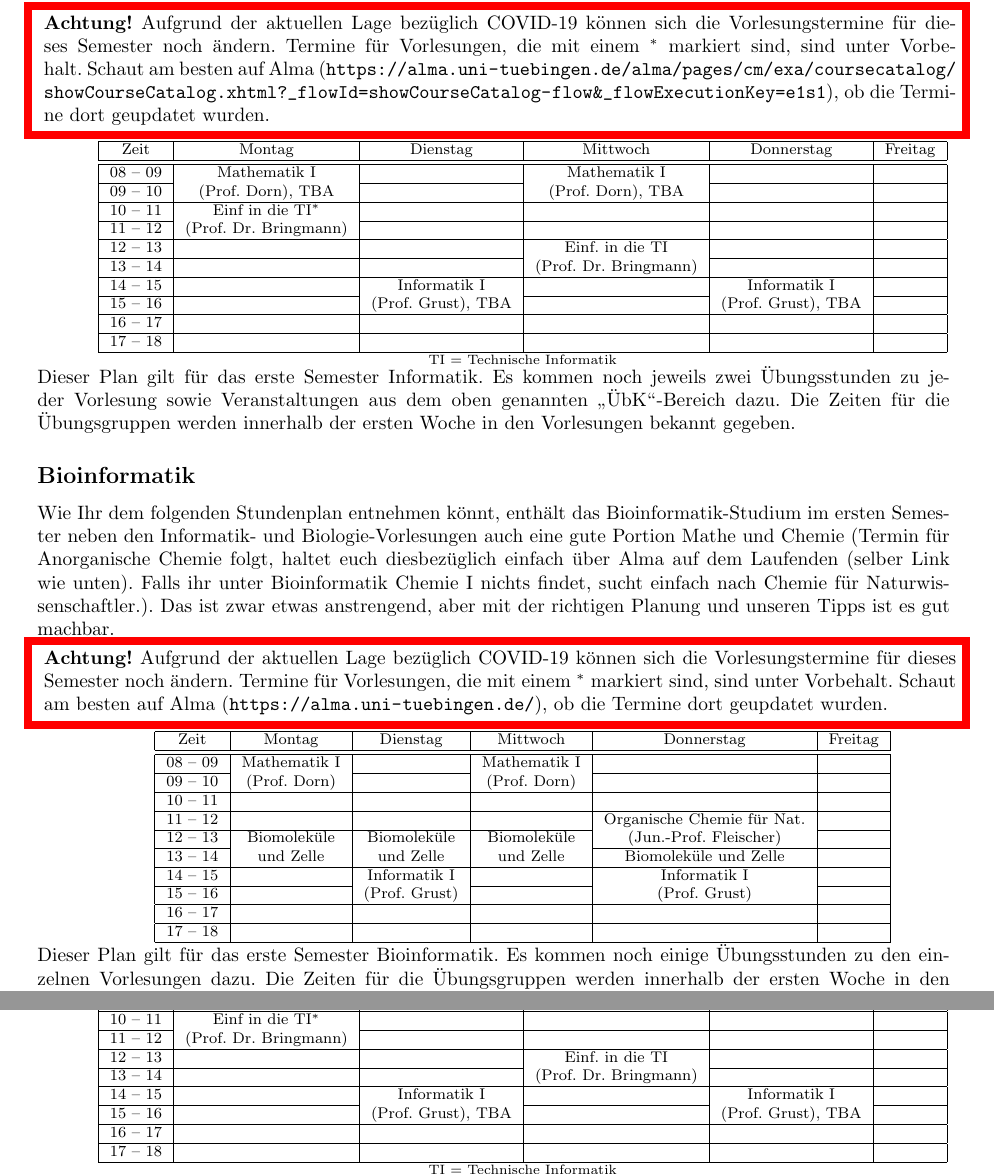
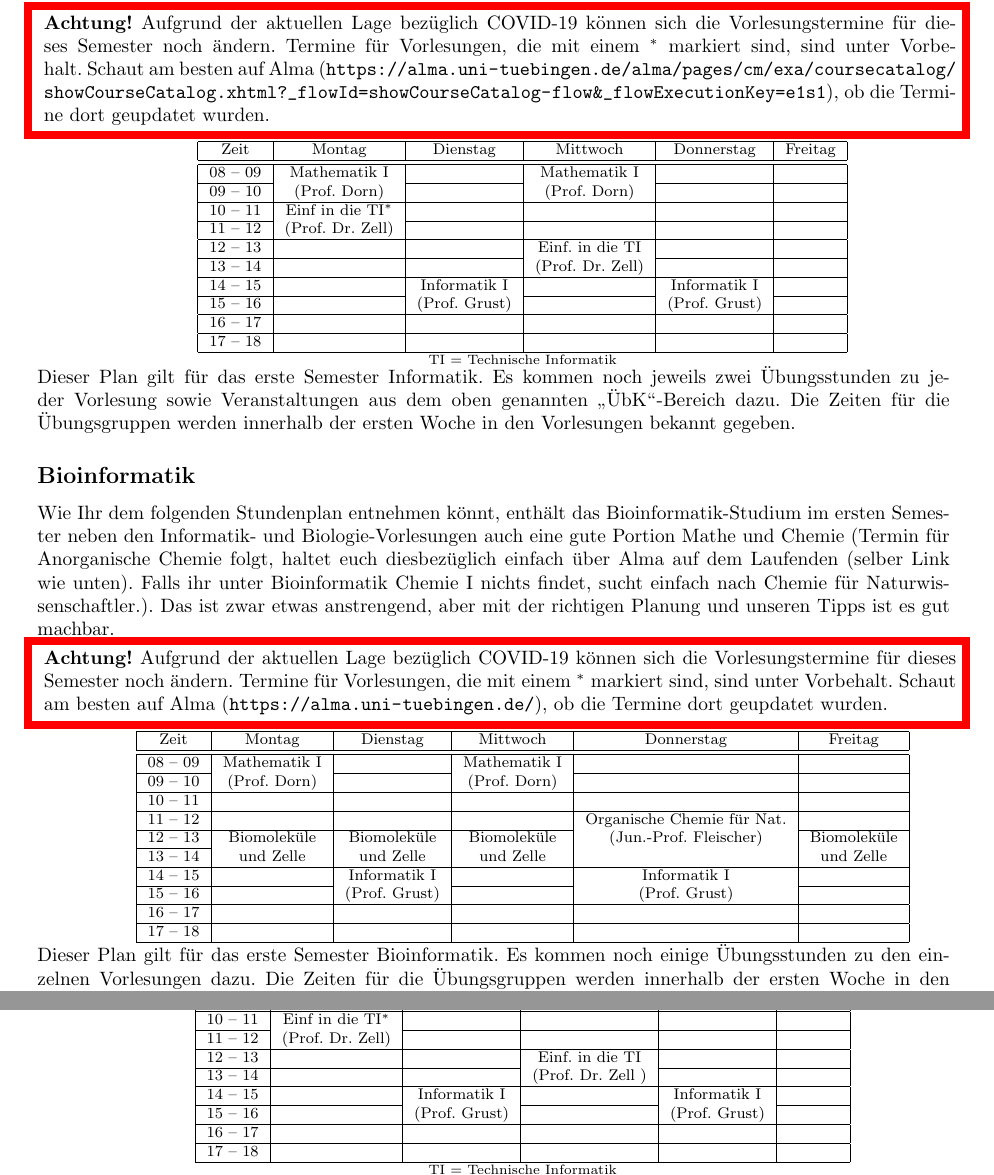
Before and after one commit to fsi-tue/anfibrief, a LaTeX document (src/stpl_uebersicht.tex, which reads stundenplaene/stpl_bioinfo-bsc.tex, stundenplaene/stpl_informatik-bsc.tex, stundenplaene/stpl_informatik-lehramt.tex): two parts of pages 1 and 6 of 6, joined at a grey line, cut so that both start at the same text. Compiled offline with pdfLaTeX; a LaTeX package or settings file that is missing is left out.

Commit message:
ml medien upgedatet, stundenpläne ein bisschen angepasst

```diff
--- a/stundenplaene/stpl_bioinfo-bsc.tex
+++ b/stundenplaene/stpl_bioinfo-bsc.tex
@@ -17,8 +17,8 @@ Zeit     & Montag 		& Dienstag		& Mittwoch 		& Donnerstag 				& Freitag\\\hline\
 09 -- 10 & (\Matheprof) &   			& (\Matheprof)  &  							&\\\hline
 10 -- 11 &				&				&				&							&\\\hline
 11 -- 12 & 				&  				&				& Organische Chemie für Nat.&\\\cline{1-4} \cline{6-6}
-12 -- 13 & Biomoleküle	& Biomoleküle   & Biomoleküle   & (Jun.-Prof. Fleischer)	&\\\cline{1-1}\cline{5-6}
-13 -- 14 & und Zelle    & und Zelle 	& und Zelle     & Biomoleküle und Zelle		&\\\hline
+12 -- 13 & Biomoleküle	& Biomoleküle   & Biomoleküle   & (Jun.-Prof. Fleischer)	& Biomoleküle\\\cline{1-1}
+13 -- 14 & und Zelle    & und Zelle 	& und Zelle     & 							& und Zelle\\\hline
 14 -- 15 & 				& Informatik I  &               & Informatik I 				&\\\cline{1-2}\cline{4-4}\cline{6-6}
 15 -- 16 &			    & (\Infoprof) 	& 				& (\Infoprof)				&\\\hline
 16 -- 17 & & & & &\\\hline
--- a/stundenplaene/stpl_informatik-bsc.tex
+++ b/stundenplaene/stpl_informatik-bsc.tex
@@ -18,13 +18,13 @@ in diesem ersten Semester auch 6LP\footnote{Jede bestandene Veranstaltung wird m
 	\hline
 	 Zeit     &    Montag                    & Dienstag          & Mittwoch          	& Donnerstag & Freitag \\ \hline\hline
 	 08 -- 09 &    Mathematik I              &                   & Mathematik I      	&  &  \\ \cline{1-1} \cline{3-3} \cline{5-6}
-	 09 -- 10 &    (\Matheprof), TBA         &                   & (\Matheprof), TBA 	&  &  \\ \hline
+	 09 -- 10 &    (\Matheprof)              &                   & (\Matheprof) 	&  &  \\ \hline
 	 10 -- 11 &    Einf in die TI$^*$        &                   &                   	&  &  \\ \cline{1-1} \cline{3-6}
-	 11 -- 12 &    (Prof. Dr. Bringmann)     &                   &                   	&  &  \\ \hline
+	 11 -- 12 &    (Prof. Dr. Zell)          &                   &                   	&  &  \\ \hline
 	 12 -- 13 &                              &                   & Einf. in die TI    	&  &  \\ \cline{1-3} \cline{5-6}
-	 13 -- 14 &                              &                   & (Prof. Dr. Bringmann)                  	&  &  \\ \hline
+	 13 -- 14 &                              &                   & (Prof. Dr. Zell)   	&  &  \\ \hline
 	 14 -- 15 &                              & Informatik I  	 &                 			&  Informatik I &  \\ \cline{1-2} \cline{4-4} \cline{6-6}
-	 15 -- 16 &                              & (\Infoprof), TBA  &                   	&  (\Infoprof), TBA &  \\ \hline
+	 15 -- 16 &                              & (\Infoprof)  &                   	&  (\Infoprof) &  \\ \hline
 	 16 -- 17 &                              &                   &                   	&  &  \\ \hline
 	 17 -- 18 &                              &                   &                   	&  &  \\ \hline
 	\end{tabular}
--- a/stundenplaene/stpl_informatik-lehramt.tex
+++ b/stundenplaene/stpl_informatik-lehramt.tex
@@ -21,11 +21,11 @@ Zeit     &    Montag                    & Dienstag          & Mittwoch
 08 -- 09 &    				            &                   &				     	&  			 &  \\ \hline
 09 -- 10 &    					        &                   & 						&  			 &  \\ \hline
 10 -- 11 &    Einf in die TI$^*$        &                   &                   	&  			 &  \\ \cline{1-1} \cline{3-6}
-11 -- 12 &    (Prof. Dr. Bringmann)     &                   &                   	& 			 &  \\ \hline
+11 -- 12 &    (Prof. Dr. Zell)     &                   &                   	& 			 &  \\ \hline
 12 -- 13 &                              &                   & Einf. in die TI    	& 			 &  \\ \cline{1-3} \cline{5-6}
-13 -- 14 &                              &                   & (Prof. Dr. Bringmann) &  			 &  \\ \hline
+13 -- 14 &                              &                   & (Prof. Dr. Zell     ) &  			 &  \\ \hline
 14 -- 15 &                              & Informatik I  	&                 		&  Informatik I &  \\ \cline{1-2} \cline{4-4} \cline{6-6}
-15 -- 16 &                              & (\Infoprof), TBA  &                   	&  (\Infoprof), TBA &  \\ \hline
+15 -- 16 &                              & (\Infoprof)  &                   	&  (\Infoprof) &  \\ \hline
 16 -- 17 &                              &                   &                   	&  &  \\ \hline
 17 -- 18 &                              &                   &                   	&  &  \\ \hline
 	\end{tabular}
```
Also changed, not shown: todo.md (+6 -1 lines), media/ML_Biomed.PNG, media/ML_Praktisch.PNG, media/ML_Theorie.PNG.
